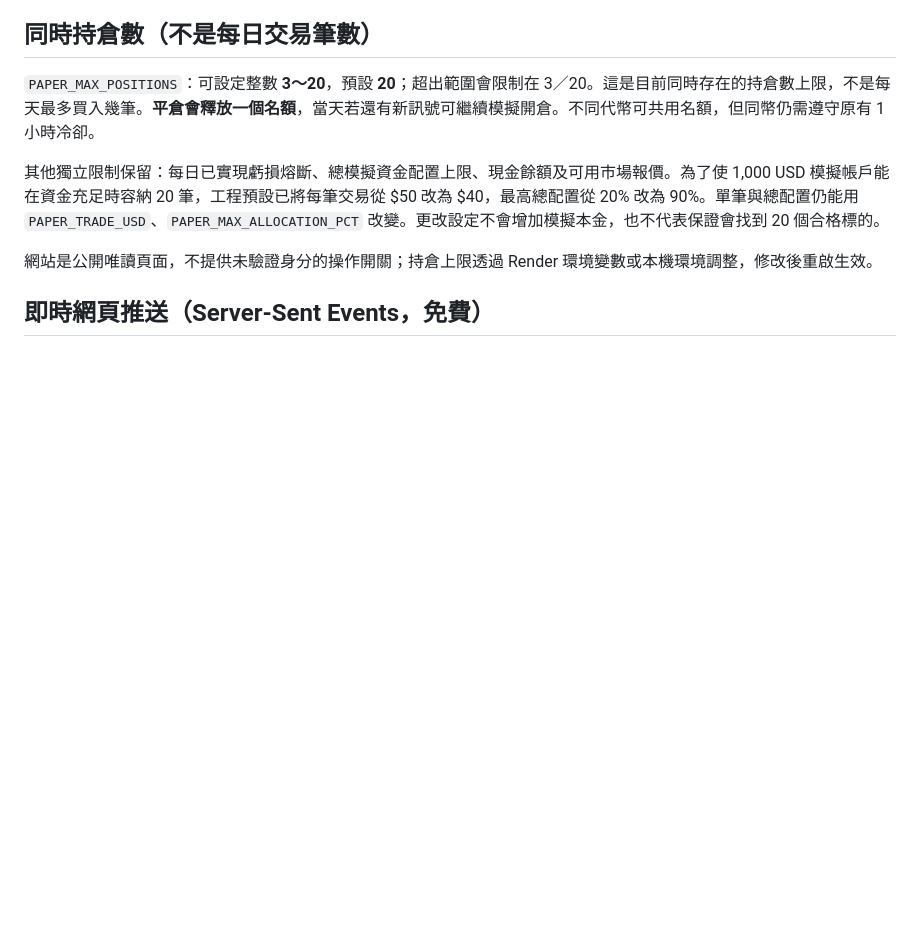
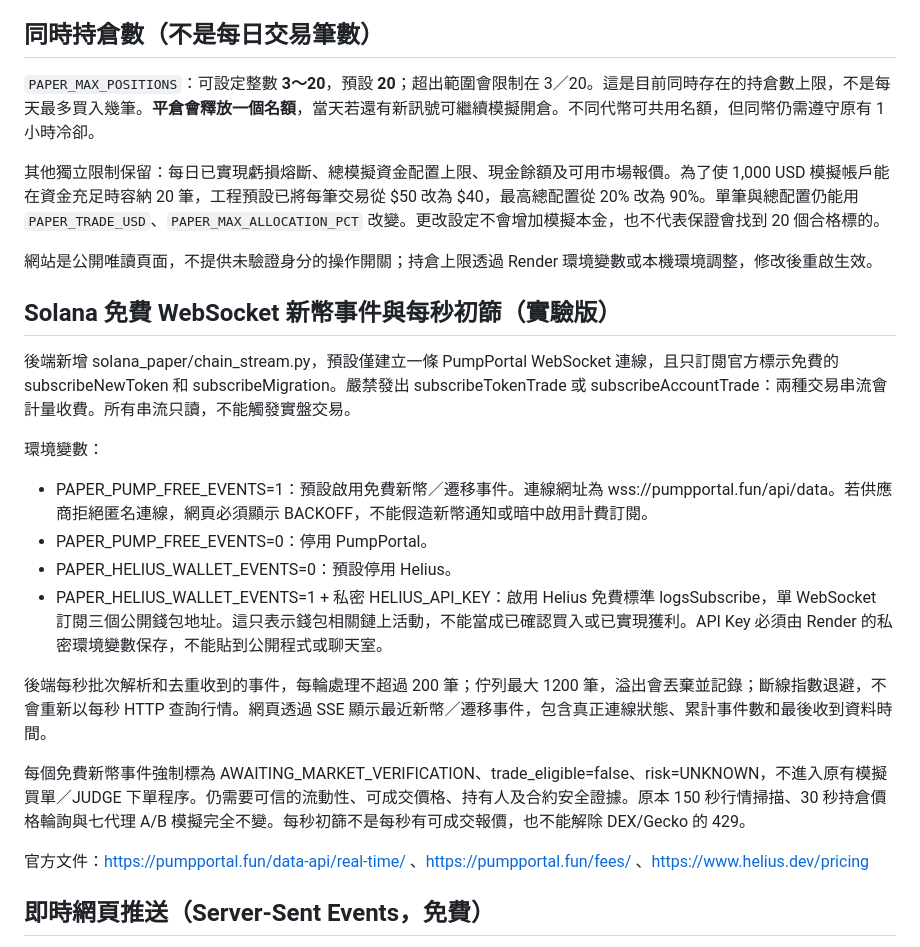
Before and after one commit to Cks120091/-okx-usdt-radar, a Markdown page: README.md, the part around the change. Rendered like a GitHub page; blank space fills up the shorter version.

Commit message:
docs(stream): clarify free-only subscriptions, opt-in Helius wallet logs, local 1s screen and limitations

```diff
--- a/README.md
+++ b/README.md
@@ -22,6 +22,23 @@
 其他獨立限制保留：每日已實現虧損熔斷、總模擬資金配置上限、現金餘額及可用市場報價。為了使 1,000 USD 模擬帳戶能在資金充足時容納 20 筆，工程預設已將每筆交易從 $50 改為 $40，最高總配置從 20% 改為 90%。單筆與總配置仍能用 `PAPER_TRADE_USD`、`PAPER_MAX_ALLOCATION_PCT` 改變。更改設定不會增加模擬本金，也不代表保證會找到 20 個合格標的。
 
 網站是公開唯讀頁面，不提供未驗證身分的操作開關；持倉上限透過 Render 環境變數或本機環境調整，修改後重啟生效。
+
+
+## Solana 免費 WebSocket 新幣事件與每秒初篩（實驗版）
+
+後端新增 solana_paper/chain_stream.py，預設僅建立一條 PumpPortal WebSocket 連線，且只訂閱官方標示免費的 subscribeNewToken 和 subscribeMigration。嚴禁發出 subscribeTokenTrade 或 subscribeAccountTrade：兩種交易串流會計量收費。所有串流只讀，不能觸發實盤交易。
+
+環境變數：
+- PAPER_PUMP_FREE_EVENTS=1：預設啟用免費新幣／遷移事件。連線網址為 wss://pumpportal.fun/api/data。若供應商拒絕匿名連線，網頁必須顯示 BACKOFF，不能假造新幣通知或暗中啟用計費訂閱。
+- PAPER_PUMP_FREE_EVENTS=0：停用 PumpPortal。
+- PAPER_HELIUS_WALLET_EVENTS=0：預設停用 Helius。
+- PAPER_HELIUS_WALLET_EVENTS=1 + 私密 HELIUS_API_KEY：啟用 Helius 免費標準 logsSubscribe，單 WebSocket 訂閱三個公開錢包地址。這只表示錢包相關鏈上活動，不能當成已確認買入或已實現獲利。API Key 必須由 Render 的私密環境變數保存，不能貼到公開程式或聊天室。
+
+後端每秒批次解析和去重收到的事件，每輪處理不超過 200 筆；佇列最大 1200 筆，溢出會丟棄並記錄；斷線指數退避，不會重新以每秒 HTTP 查詢行情。網頁透過 SSE 顯示最近新幣／遷移事件，包含真正連線狀態、累計事件數和最後收到資料時間。
+
+每個免費新幣事件強制標為 AWAITING_MARKET_VERIFICATION、trade_eligible=false、risk=UNKNOWN，不進入原有模擬買單／JUDGE 下單程序。仍需要可信的流動性、可成交價格、持有人及合約安全證據。原本 150 秒行情掃描、30 秒持倉價格輪詢與七代理 A/B 模擬完全不變。每秒初篩不是每秒有可成交報價，也不能解除 DEX/Gecko 的 429。
+
+官方文件：https://pumpportal.fun/data-api/real-time/ 、https://pumpportal.fun/fees/ 、https://www.helius.dev/pricing
 
 ## 即時網頁推送（Server-Sent Events，免費）
 
```
